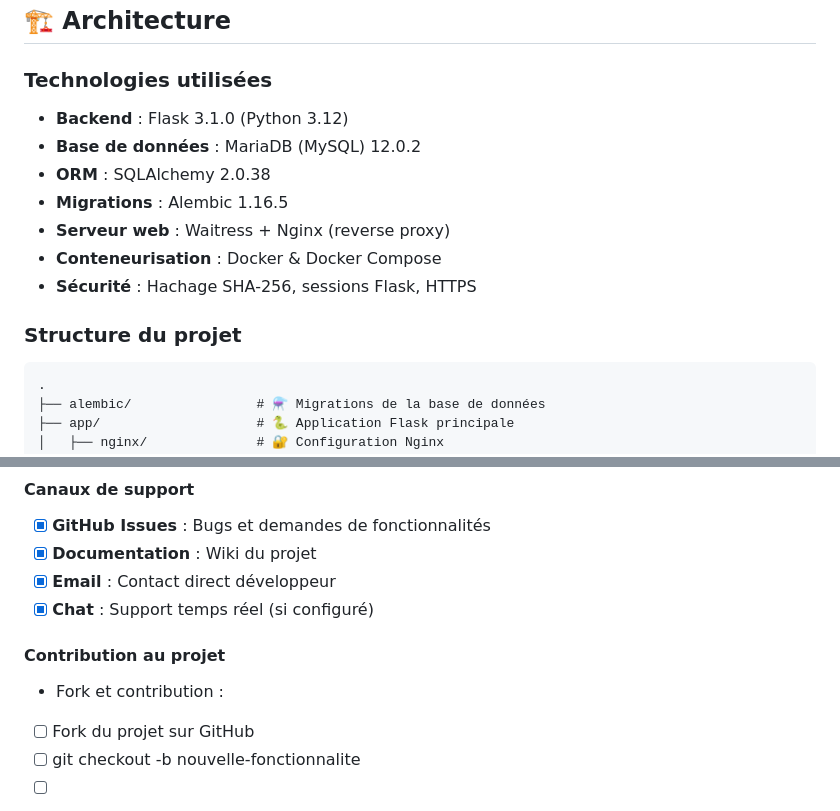
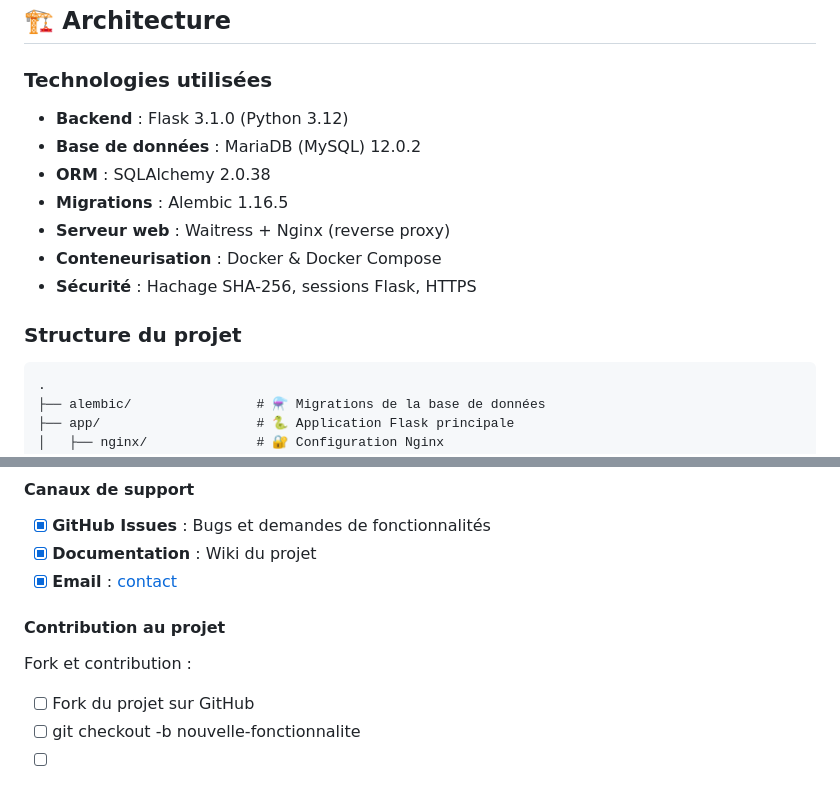
Before and after one commit to remiv1/Intranet, a Markdown page: README.md, 2 parts joined by grey strips. Drawn GitHub-style.

Commit message:
docs: Ajout d'espaces pour améliorer la lisibilité du README et correspondre aux règles du Markdown.

````diff
--- a/README.md
+++ b/README.md
@@ -20,6 +20,7 @@ Cette application web développée avec Flask permet la gestion complète d'un
 ## 🏗️ Architecture
 
 ### Technologies utilisées
+
 - **Backend** : Flask 3.1.0 (Python 3.12)
 - **Base de données** : MariaDB (MySQL) 12.0.2
 - **ORM** : SQLAlchemy 2.0.38
@@ -29,7 +30,8 @@ Cette application web développée avec Flask permet la gestion complète d'un
 - **Sécurité** : Hachage SHA-256, sessions Flask, HTTPS
 
 ### Structure du projet
-```
+
+```txt
 .
 ├── alembic/                # ⚗️ Migrations de la base de données
 ├── app/                    # 🐍 Application Flask principale
@@ -679,11 +724,10 @@ docker-compose restart nginx
 - [x] **GitHub Issues** : Bugs et demandes de fonctionnalités
 - [x] **Documentation** : Wiki du projet
-- [x] **Email** : Contact direct développeur
-- [x] **Chat** : Support temps réel (si configuré)
+- [x] **Email** : [contact](remiv1@gmail.com)
 
 #### Contribution au projet
 
-* Fork et contribution :
+Fork et contribution :
 
 - [ ] Fork du projet sur GitHub
 - [ ] git checkout -b nouvelle-fonctionnalite
````
Also changed, not shown: other parts of README.md (+49 -3 lines).
